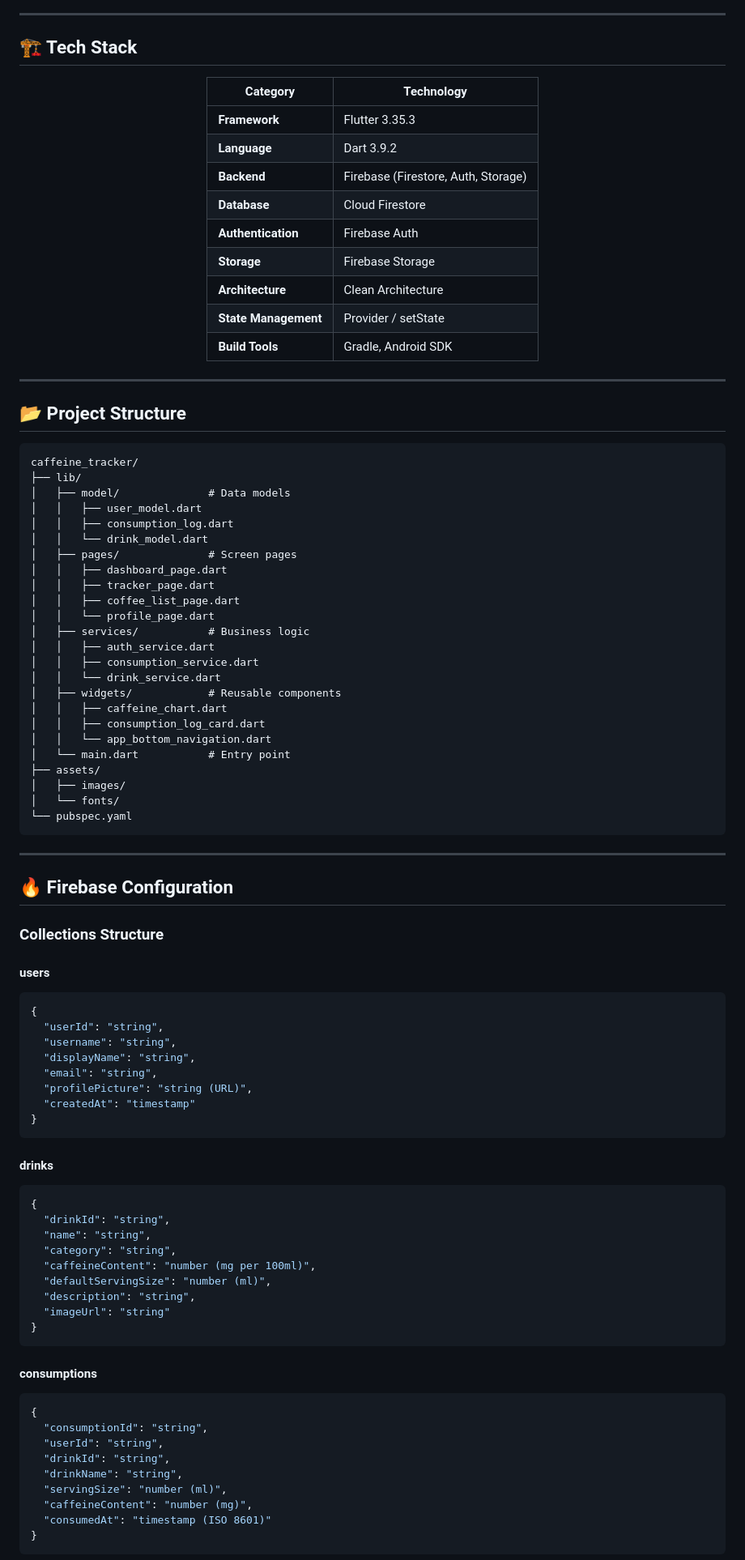
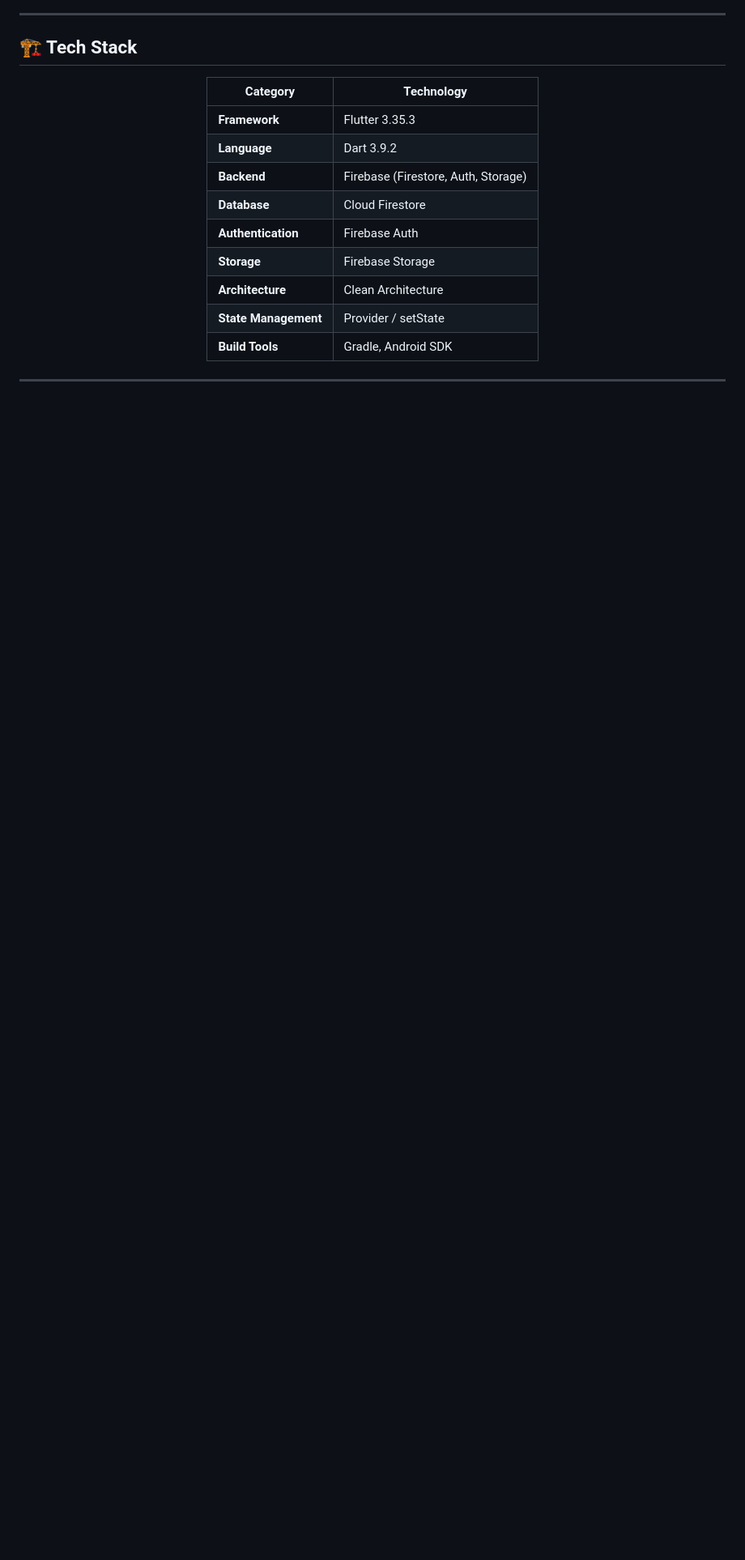
Before and after one commit to FathurrahmanNasution/caffeine_tracker, a Markdown page: README.md, the part around one of its changes. Shown at 81% size. Drawn GitHub-style; blank space fills up the shorter version.

````diff
--- a/README.md
+++ b/README.md
@@ -201,76 +193,3 @@ Think of it as your **personal caffeine journal** in your pocket—always access
 
 ---
 
-## 📂 Project Structure
-
-```
-caffeine_tracker/
-├── lib/
-│   ├── model/              # Data models
-│   │   ├── user_model.dart
-│   │   ├── consumption_log.dart
-│   │   └── drink_model.dart
-│   ├── pages/              # Screen pages
-│   │   ├── dashboard_page.dart
-│   │   ├── tracker_page.dart
-│   │   ├── coffee_list_page.dart
-│   │   └── profile_page.dart
-│   ├── services/           # Business logic
-│   │   ├── auth_service.dart
-│   │   ├── consumption_service.dart
-│   │   └── drink_service.dart
-│   ├── widgets/            # Reusable components
-│   │   ├── caffeine_chart.dart
-│   │   ├── consumption_log_card.dart
-│   │   └── app_bottom_navigation.dart
-│   └── main.dart           # Entry point
-├── assets/
-│   ├── images/
-│   └── fonts/
-└── pubspec.yaml
-```
-
----
-
-## 🔥 Firebase Configuration
-
-### **Collections Structure**
-
-#### **users**
-```json
-{
-  "userId": "string",
-  "username": "string",
-  "displayName": "string",
-  "email": "string",
-  "profilePicture": "string (URL)",
-  "createdAt": "timestamp"
-}
-```
-
-#### **drinks**
-```json
-{
-  "drinkId": "string",
-  "name": "string",
-  "category": "string",
-  "caffeineContent": "number (mg per 100ml)",
-  "defaultServingSize": "number (ml)",
-  "description": "string",
-  "imageUrl": "string"
-}
-```
-
-#### **consumptions**
-```json
-{
-  "consumptionId": "string",
-  "userId": "string",
-  "drinkId": "string",
-  "drinkName": "string",
-  "servingSize": "number (ml)",
-  "caffeineContent": "number (mg)",
-  "consumedAt": "timestamp (ISO 8601)"
-}
-```
-
````
Also changed, not shown: other parts of README.md (+8 -43 lines).
